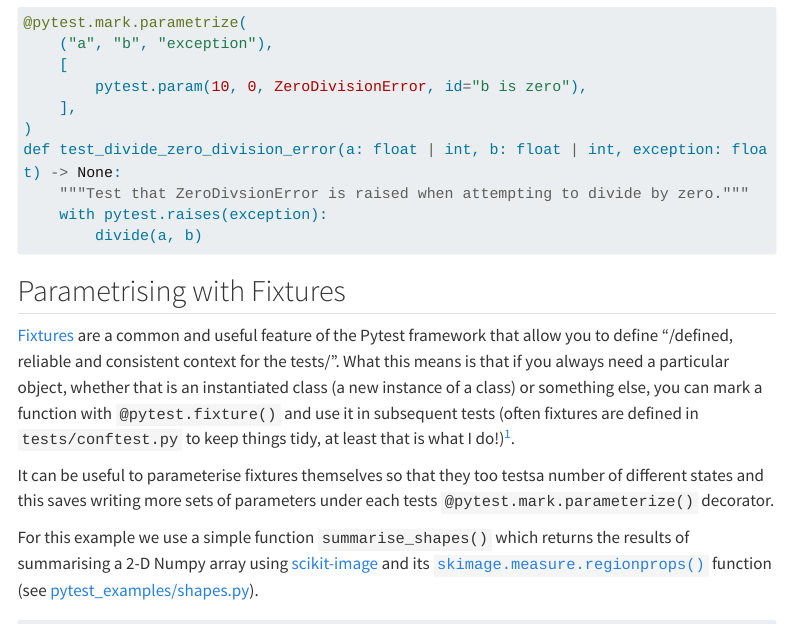
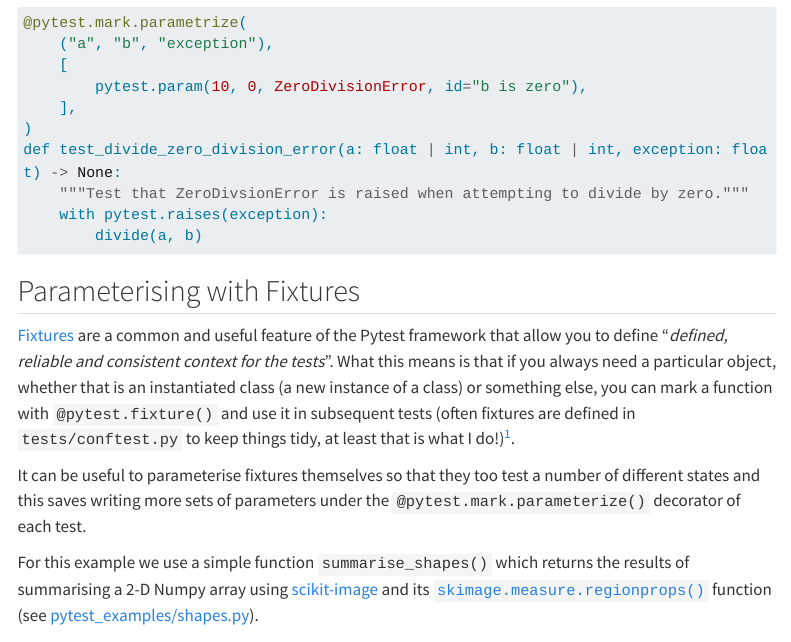
Before and after one commit to ns-rse/ns-rse.github.io, a Quarto document (posts/pytest-param/index.qmd): the page in a window 1100 px wide, from 4230 px down. Rendered offline with R 4.5, knitr and Pandoc in place of Quarto, with nearby package versions; menus at the side of the page are left out; long lines of code are wrapped.

Commit message:
Fix typos in pytest-param/index.qmd

````diff
--- a/posts/pytest-param/index.qmd
+++ b/posts/pytest-param/index.qmd
@@ -229,16 +229,16 @@ def test_divide_zero_division_error(a: float | int, b: float | int, exception: f
         divide(a, b)
 ```
 
-## Parametrising with Fixtures
+## Parameterising with Fixtures
 
 [Fixtures](https://docs.pytest.org/en/stable/explanation/fixtures.html) are a common and useful feature of the Pytest
-framework that allow you to define "/defined, reliable and consistent context for the tests/". What this means is that
+framework that allow you to define "_defined, reliable and consistent context for the tests_". What this means is that
 if you always need a particular object, whether that is an instantiated class (a new instance of a class) or something
 else, you can mark a function with `@pytest.fixture()` and use it in subsequent tests (often fixtures are defined in
 `tests/conftest.py` to keep things tidy, at least that is what I do!)[^1].
 
-It can be useful to parameterise fixtures themselves so that they too testsa number of different states and this saves
-writing more sets of parameters under each tests `@pytest.mark.parameterize()` decorator.
+It can be useful to parameterise fixtures themselves so that they too test a number of different states and this saves
+writing more sets of parameters under the `@pytest.mark.parameterize()` decorator of each test.
 
 For this example we use a simple function `summarise_shapes()` which returns the results of summarising a 2-D Numpy
 array using [scikit-image](https://scikit-image.org) and its
````
Also changed, not shown: posts/pytest-param/index.qmd (4 more changed lines).
